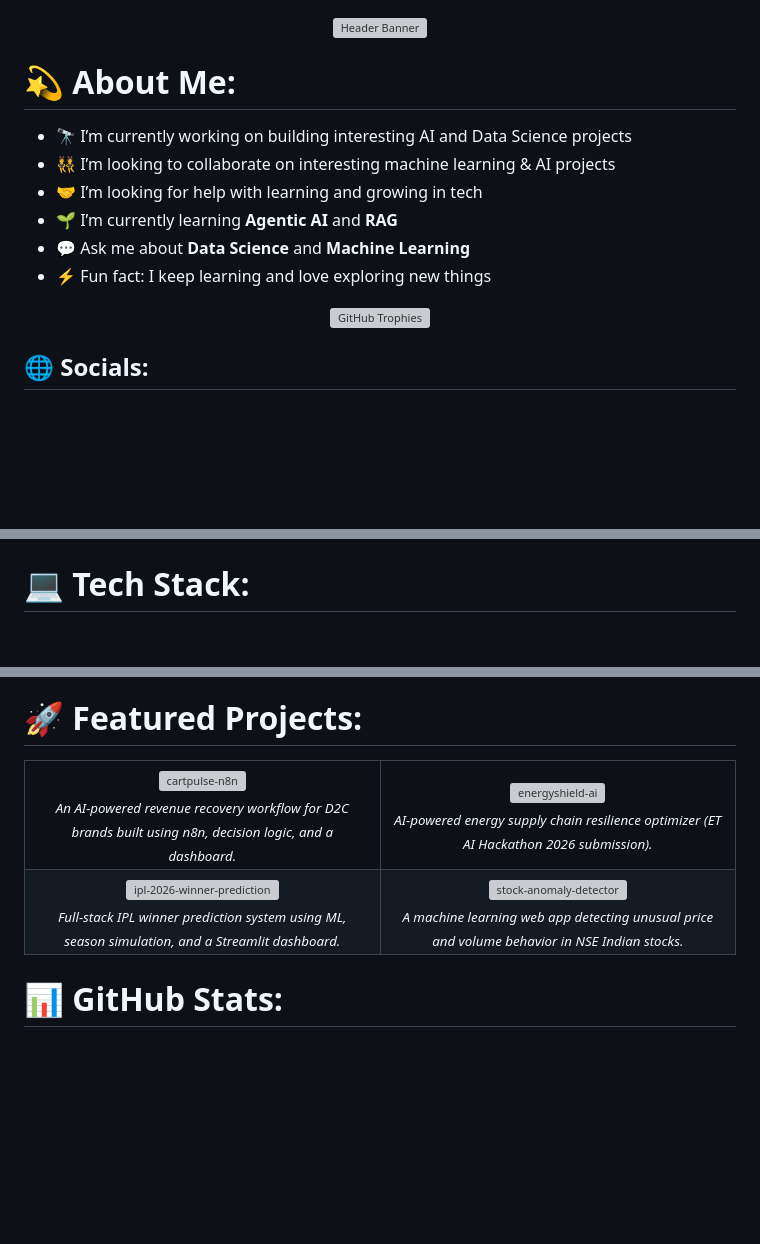
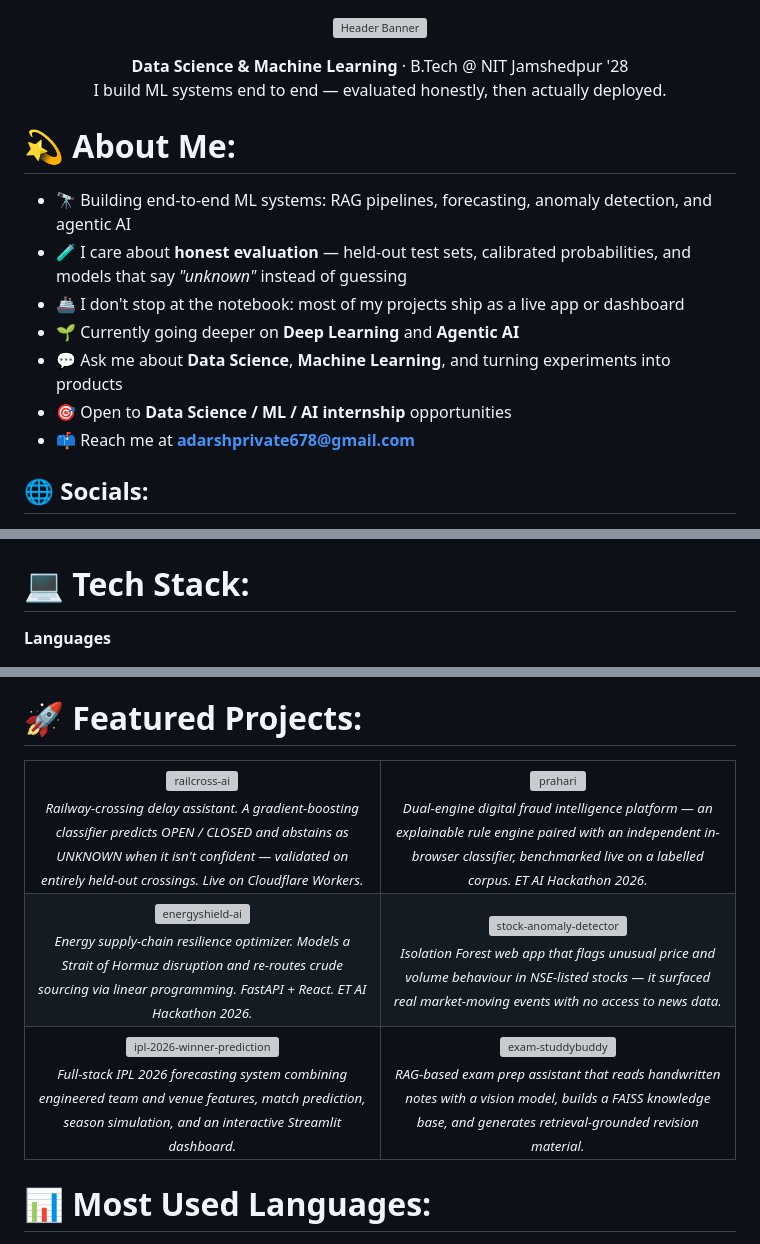
Before and after one commit to addaarrssh/addaarrssh, a Markdown page: README.md, 3 parts joined by grey strips. GitHub-like rendering; blank space fills up the shorter version; grey boxes are pictures that could not be loaded.

```diff
--- a/README.md
+++ b/README.md
@@ -2,20 +2,20 @@
   <img src="https://capsule-render.vercel.app/api?type=waving&color=auto&theme=dracula&height=220&section=header&text=Adarsh%20Sahu&fontSize=65" alt="Header Banner" />
 </p>
 
+<p align="center">
+  <b>Data Science &amp; Machine Learning</b> · B.Tech @ NIT Jamshedpur '28<br />
+  I build ML systems end to end — evaluated honestly, then actually deployed.
+</p>
+
 # 💫 About Me:
 
-- 🔭 I’m currently working on building interesting AI and Data Science projects
-- 👯 I’m looking to collaborate on interesting machine learning & AI projects
-- 🤝 I’m looking for help with learning and growing in tech
-- 🌱 I’m currently learning **Agentic AI** and **RAG**
-- 💬 Ask me about **Data Science** and **Machine Learning**
-- ⚡ Fun fact: I keep learning and love exploring new things
-
-<p align="center">
-  <a href="https://github.com/ryo-ma/github-profile-trophy">
-    <img src="https://github-trophies.devomb.com/?username=addaarrssh&theme=dracula&column=7&v=1" alt="GitHub Trophies" />
-  </a>
-</p>
+- 🔭 Building end-to-end ML systems: RAG pipelines, forecasting, anomaly detection, and agentic AI
+- 🧪 I care about **honest evaluation** — held-out test sets, calibrated probabilities, and models that say *"unknown"* instead of guessing
+- 🚢 I don't stop at the notebook: most of my projects ship as a live app or dashboard
+- 🌱 Currently going deeper on **Deep Learning** and **Agentic AI**
+- 💬 Ask me about **Data Science**, **Machine Learning**, and turning experiments into products
+- 🎯 Open to **Data Science / ML / AI internship** opportunities
+- 📫 Reach me at **adarshprivate678@gmail.com**
 
 ## 🌐 Socials:
 <p align="left">
@@ -26,4 +26,6 @@
 </p>
 
 # 💻 Tech Stack:
+
+**Languages**
 <p align="left">
@@ -45,37 +60,53 @@
 <table border="0" width="100%">
   <tr>
     <td width="50%" align="center" valign="top">
-      <a href="https://github.com/addaarrssh/cartpulse-n8n">
-        <img src="https://github-stats-extended.vercel.app/api/pin/?username=addaarrssh&repo=cartpulse-n8n&theme=dracula&v=1" alt="cartpulse-n8n" height="120" />
+      <a href="https://github.com/addaarrssh/railcross-ai">
+        <img src="https://github-stats-extended.vercel.app/api/pin/?username=addaarrssh&repo=railcross-ai&theme=dracula&v=2" alt="railcross-ai" height="120" />
       </a>
       <br />
-      <sub><i>An AI-powered revenue recovery workflow for D2C brands built using n8n, decision logic, and a dashboard.</i></sub>
+      <sub><i>Railway-crossing delay assistant. A gradient-boosting classifier predicts OPEN / CLOSED and abstains as UNKNOWN when it isn't confident — validated on entirely held-out crossings. Live on Cloudflare Workers.</i></sub>
     </td>
     <td width="50%" align="center" valign="top">
-      <a href="https://github.com/addaarrssh/energyshield-ai">
-        <img src="https://github-stats-extended.vercel.app/api/pin/?username=addaarrssh&repo=energyshield-ai&theme=dracula&v=1" alt="energyshield-ai" height="120" />
+      <a href="https://github.com/addaarrssh/prahari">
+        <img src="https://github-stats-extended.vercel.app/api/pin/?username=addaarrssh&repo=prahari&theme=dracula&v=2" alt="prahari" height="120" />
       </a>
       <br />
-      <sub><i>AI-powered energy supply chain resilience optimizer (ET AI Hackathon 2026 submission).</i></sub>
+      <sub><i>Dual-engine digital fraud intelligence platform — an explainable rule engine paired with an independent in-browser classifier, benchmarked live on a labelled corpus. ET AI Hackathon 2026.</i></sub>
+    </td>
+  </tr>
+  <tr>
+    <td width="50%" align="center" valign="top">
+      <a href="https://github.com/addaarrssh/energyshield-ai">
+        <img src="https://github-stats-extended.vercel.app/api/pin/?username=addaarrssh&repo=energyshield-ai&theme=dracula&v=2" alt="energyshield-ai" height="120" />
+      </a>
+      <br />
+      <sub><i>Energy supply-chain resilience optimizer. Models a Strait of Hormuz disruption and re-routes crude sourcing via linear programming. FastAPI + React. ET AI Hackathon 2026.</i></sub>
+    </td>
+    <td width="50%" align="center" valign="top">
+      <a href="https://github.com/addaarrssh/stock-anomaly-detector">
+        <img src="https://github-stats-extended.vercel.app/api/pin/?username=addaarrssh&repo=stock-anomaly-detector&theme=dracula&v=2" alt="stock-anomaly-detector" height="120" />
+      </a>
+      <br />
+      <sub><i>Isolation Forest web app that flags unusual price and volume behaviour in NSE-listed stocks — it surfaced real market-moving events with no access to news data.</i></sub>
     </td>
   </tr>
   <tr>
     <td width="50%" align="center" valign="top">
       <a href="https://github.com/addaarrssh/ipl-2026-winner-prediction">
-        <img src="https://github-stats-extended.vercel.app/api/pin/?username=addaarrssh&repo=ipl-2026-winner-prediction&theme=dracula&v=1" alt="ipl-2026-winner-prediction" height="120" />
+        <img src="https://github-stats-extended.vercel.app/api/pin/?username=addaarrssh&repo=ipl-2026-winner-prediction&theme=dracula&v=2" alt="ipl-2026-winner-prediction" height="120" />
       </a>
       <br />
-      <sub><i>Full-stack IPL winner prediction system using ML, season simulation, and a Streamlit dashboard.</i></sub>
+      <sub><i>Full-stack IPL 2026 forecasting system combining engineered team and venue features, match prediction, season simulation, and an interactive Streamlit dashboard.</i></sub>
     </td>
     <td width="50%" align="center" valign="top">
-      <a href="https://github.com/addaarrssh/stock-anomaly-detector">
-        <img src="https://github-stats-extended.vercel.app/api/pin/?username=addaarrssh&repo=stock-anomaly-detector&theme=dracula&v=1" alt="stock-anomaly-detector" height="120" />
+      <a href="https://github.com/addaarrssh/exam-studdybuddy">
+        <img src="https://github-stats-extended.vercel.app/api/pin/?username=addaarrssh&repo=exam-studdybuddy&theme=dracula&v=2" alt="exam-studdybuddy" height="120" />
       </a>
       <br />
-      <sub><i>A machine learning web app detecting unusual price and volume behavior in NSE Indian stocks.</i></sub>
+      <sub><i>RAG-based exam prep assistant that reads handwritten notes with a vision model, builds a FAISS knowledge base, and generates retrieval-grounded revision material.</i></sub>
     </td>
   </tr>
 </table>
 
-# 📊 GitHub Stats:
+# 📊 Most Used Languages:
 <p align="center">
```
Also changed, not shown: other parts of README.md (+25 -36 lines).
